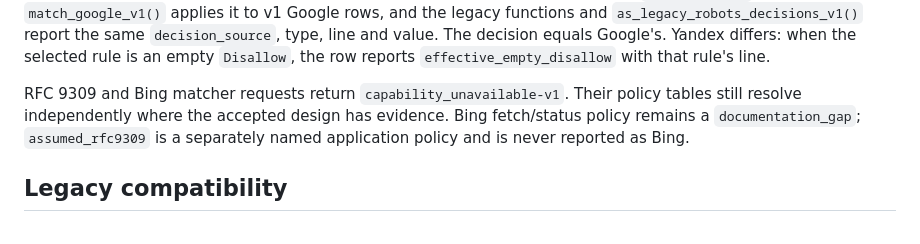
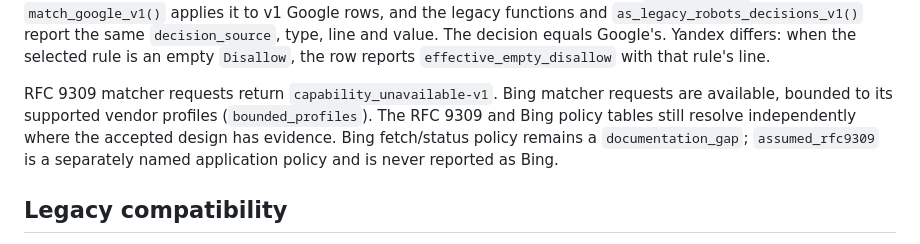
Before and after one commit to bart-turczynski/robotstxtr, a Markdown page: design/engine-contract-v1.md, the part around the change. Rendered like a GitHub page.

Commit message:
docs: the Bing matcher is available, bounded to its profiles
The v1 contract still said Bing matcher requests return capability_unavailable.
robots_engine_contract_v1()$matcher_availability gives bing "available" (since
the atomic v2 activation), bounded to its vendor profiles. Only rfc9309 is
still capability_unavailable. Wording follows edb8d00, which fixed the same
claim in design/engine-profiles.md section 6.

Refs: ROBO-njliiuhz
Co-Authored-By: Claude Haiku 5.5 <noreply@anthropic.com>

```diff
--- a/design/engine-contract-v1.md
+++ b/design/engine-contract-v1.md
@@ -160,11 +160,12 @@ legacy functions and `as_legacy_robots_decisions_v1()` report the same
 differs: when the selected rule is an empty `Disallow`, the row reports
 `effective_empty_disallow` with that rule's line.
 
-RFC 9309 and Bing matcher requests return `capability_unavailable-v1`. Their
-policy tables still resolve independently where the accepted design has
-evidence. Bing fetch/status policy remains a `documentation_gap`;
-`assumed_rfc9309` is a separately named application policy and is never reported
-as Bing.
+RFC 9309 matcher requests return `capability_unavailable-v1`. Bing matcher
+requests are available, bounded to its supported vendor profiles
+(`bounded_profiles`). The RFC 9309 and Bing policy tables still resolve
+independently where the accepted design has evidence. Bing fetch/status policy
+remains a `documentation_gap`; `assumed_rfc9309` is a separately named
+application policy and is never reported as Bing.
 
 ## Legacy compatibility
 
```
